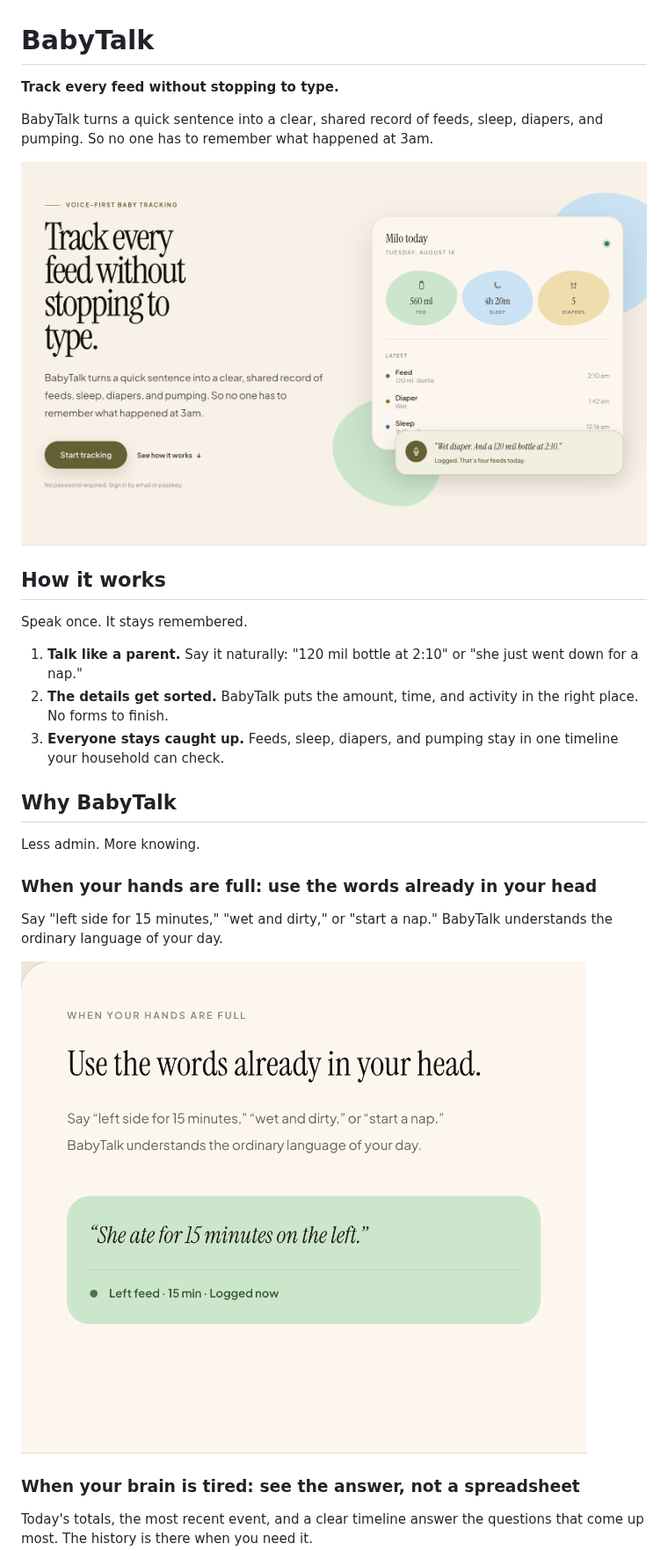
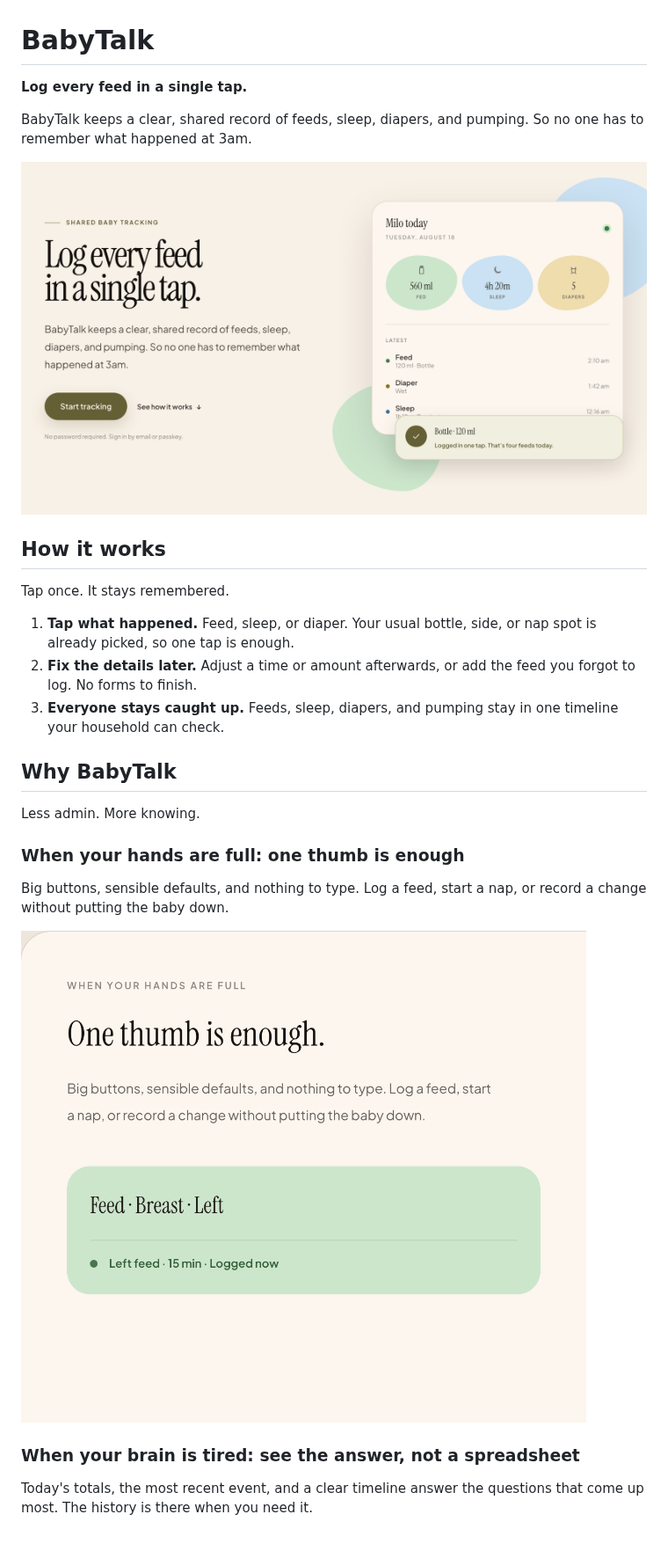
Before and after one commit to lachieh/babytalk, a Markdown page: README.md, the part around one of its changes. Shown at 88% size. GitHub-like rendering; pictures changed too: docs/screenshots/home-hands-full.png, docs/screenshots/home-hero.png.

Commit message:
feat(web): drop voice from homepage and README
Tambo is winding down, so lead with one-tap logging instead of voice.

Co-Authored-By: Claude Opus 5.5 (1M context) <noreply@anthropic.com>

```diff
--- a/README.md
+++ b/README.md
@@ -1,7 +1,6 @@
 # BabyTalk
 
-**Track every feed without stopping to type.**
+**Log every feed in a single tap.**
 
-BabyTalk turns a quick sentence into a clear, shared record of feeds, sleep,
-diapers, and pumping. So no one has to remember what happened at 3am.
+BabyTalk keeps a clear, shared record of feeds, sleep, diapers, and pumping. So no one has to remember what happened at 3am.
 
@@ -9,12 +8,12 @@ diapers, and pumping. So no one has to remember what happened at 3am.
 
 ## How it works
 
-Speak once. It stays remembered.
+Tap once. It stays remembered.
 
-1. **Talk like a parent.** Say it naturally: "120 mil bottle at 2:10" or "she
-   just went down for a nap."
-2. **The details get sorted.** BabyTalk puts the amount, time, and activity in
-   the right place. No forms to finish.
+1. **Tap what happened.** Feed, sleep, or diaper. Your usual bottle, side, or
+   nap spot is already picked, so one tap is enough.
+2. **Fix the details later.** Adjust a time or amount afterwards, or add the
+   feed you forgot to log. No forms to finish.
 3. **Everyone stays caught up.** Feeds, sleep, diapers, and pumping stay in one
    timeline your household can check.
 
@@ -22,8 +21,8 @@ Speak once. It stays remembered.
 
 Less admin. More knowing.
 
-### When your hands are full: use the words already in your head
+### When your hands are full: one thumb is enough
 
-Say "left side for 15 minutes," "wet and dirty," or "start a nap." BabyTalk
-understands the ordinary language of your day.
+Big buttons, sensible defaults, and nothing to type. Log a feed, start a nap,
+or record a change without putting the baby down.
 
```
Also changed, not shown: other parts of README.md (+2 -2 lines), docs/screenshots/home-handover.png, docs/screenshots/home-how-it-works.png, docs/screenshots/home-tired-brain.png, 4 other files.
